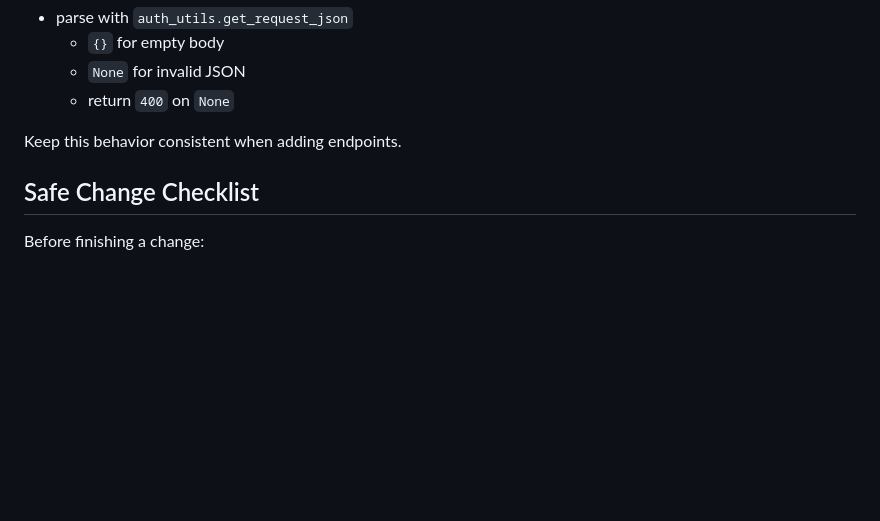
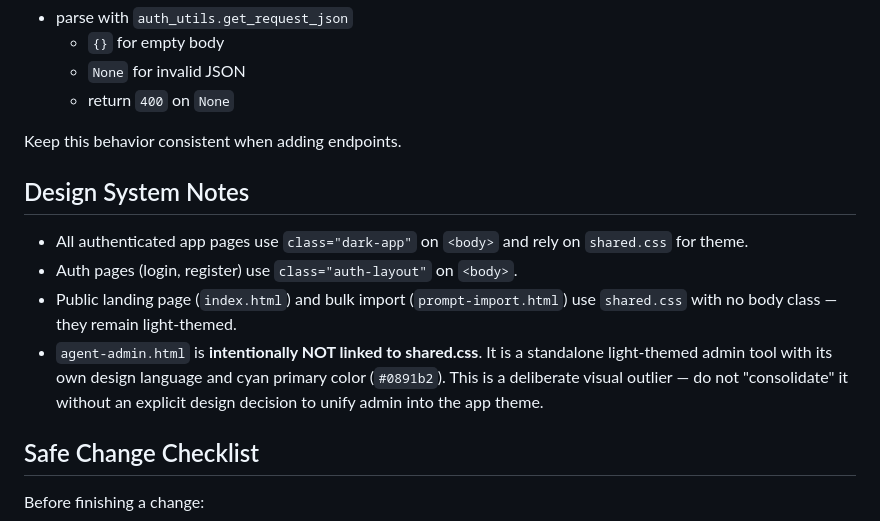
Before and after one commit to IRCHrocks25/AI_Konik, a Markdown page: CLAUDE.md, the part around the change. Rendered like a GitHub page; blank space fills up the shorter version.

Commit message:
Phase 5: CSS consolidation complete. agent-admin intentionally skipped (see CLAUDE.md).

```diff
--- a/CLAUDE.md
+++ b/CLAUDE.md
@@ -131,6 +131,13 @@ Most API views follow this pattern:
 
 Keep this behavior consistent when adding endpoints.
 
+## Design System Notes
+
+- All authenticated app pages use `class="dark-app"` on `<body>` and rely on `shared.css` for theme.
+- Auth pages (login, register) use `class="auth-layout"` on `<body>`.
+- Public landing page (`index.html`) and bulk import (`prompt-import.html`) use `shared.css` with no body class — they remain light-themed.
+- `agent-admin.html` is **intentionally NOT linked to shared.css**. It is a standalone light-themed admin tool with its own design language and cyan primary color (`#0891b2`). This is a deliberate visual outlier — do not "consolidate" it without an explicit design decision to unify admin into the app theme.
+
 ## Safe Change Checklist
 
 Before finishing a change:
```
